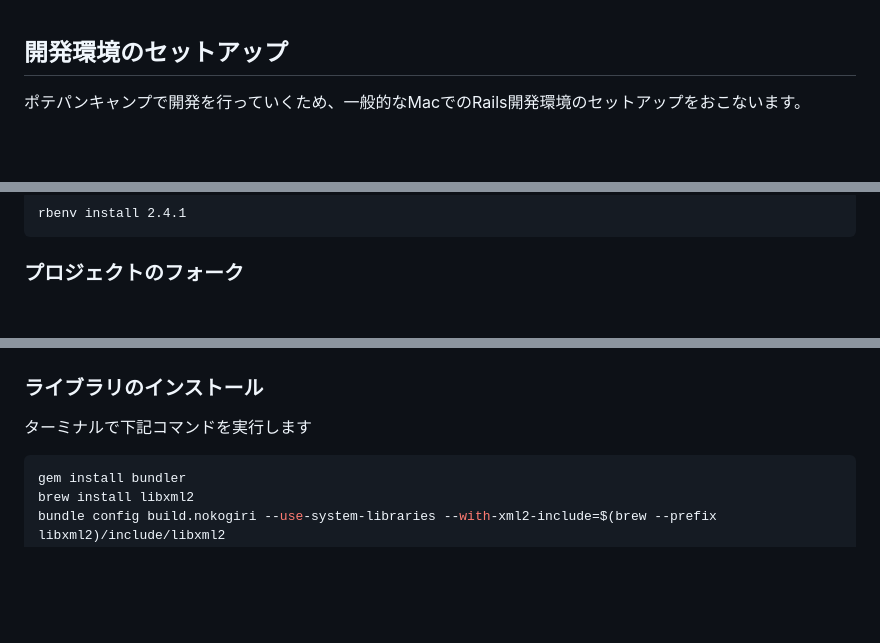
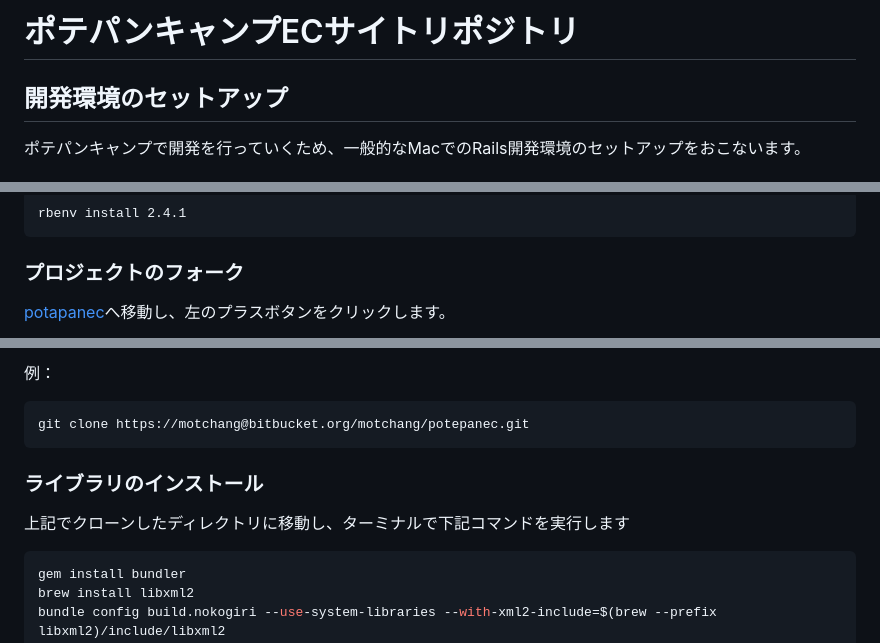
Before and after one commit to katojio/potepan_solidus_app, a Markdown page: README.md, 3 parts joined by grey strips. Drawn GitHub-style; blank space fills up the shorter version.

````diff
--- a/README.md
+++ b/README.md
@@ -1,3 +1,5 @@
+# ポテパンキャンプECサイトリポジトリ
+
 ## 開発環境のセットアップ
 ポテパンキャンプで開発を行っていくため、一般的なMacでのRails開発環境のセットアップをおこないます。
 
@@ -42,4 +44,5 @@ rbenv install 2.4.1
 
 ### プロジェクトのフォーク
 
+[potapanec](https://bitbucket.org/potepancamp/potepanec)へ移動し、左のプラスボタンをクリックします。
 
@@ -46,7 +64,12 @@ rbenv install 2.4.1
+例：
+
+```
+git clone https://motchang@bitbucket.org/motchang/potepanec.git
+```
 
 ### ライブラリのインストール
 
-ターミナルで下記コマンドを実行します
+上記でクローンしたディレクトリに移動し、ターミナルで下記コマンドを実行します
 
 ```bash
 gem install bundler
````
Also changed, not shown: other parts of README.md (+15 -0 lines), docs/images/installation/fork1.png (added), docs/images/installation/fork2.png (added), docs/images/installation/fork3.png (added).
